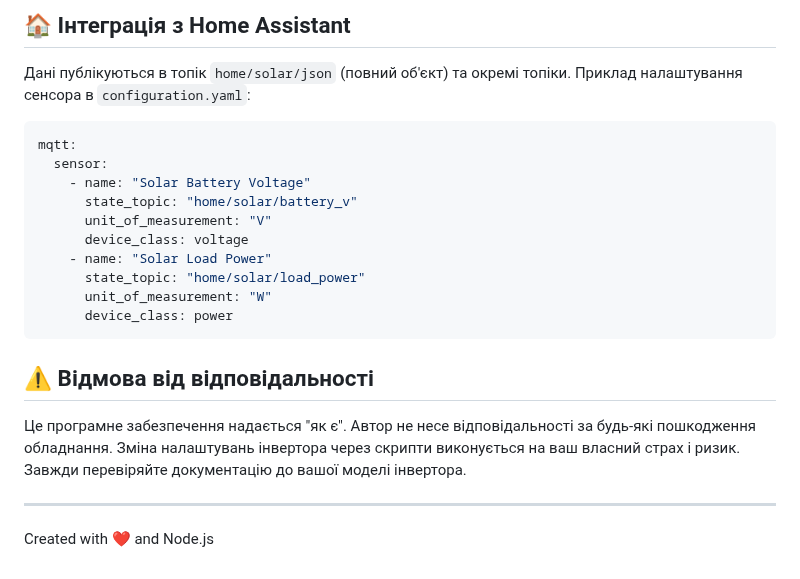
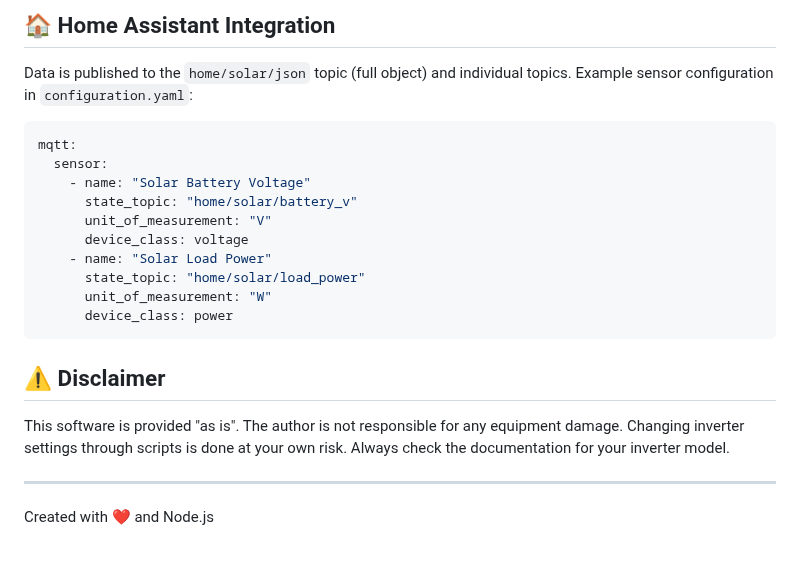
Before and after one commit to xxx87/must-inverter-mon, a Markdown page: README.md, the part around one of its changes. GitHub-like rendering.

````diff
--- a/README.md
+++ b/README.md
@@ -77,7 +79,7 @@
 
-## 🏠 Інтеграція з Home Assistant
+## 🏠 Home Assistant Integration
 
-Дані публікуються в топік `home/solar/json` (повний об'єкт) та окремі топіки. Приклад налаштування сенсора в `configuration.yaml`:
+Data is published to the `home/solar/json` topic (full object) and individual topics. Example sensor configuration in `configuration.yaml`:
 
 ```yaml
 mqtt:
@@ -92,9 +94,9 @@ mqtt:
       device_class: power
 ```
 
-## ⚠️ Відмова від відповідальності
+## ⚠️ Disclaimer
 
-Це програмне забезпечення надається "як є". Автор не несе відповідальності за будь-які пошкодження обладнання. Зміна налаштувань інвертора через скрипти виконується на ваш власний страх і ризик. Завжди перевіряйте документацію до вашої моделі інвертора.
+This software is provided "as is". The author is not responsible for any equipment damage. Changing inverter settings through scripts is done at your own risk. Always check the documentation for your inverter model.
 
 ---
 
````
Also changed, not shown: other parts of README.md (+40 -38 lines), README_UA.md (added, +101 -0 lines).
